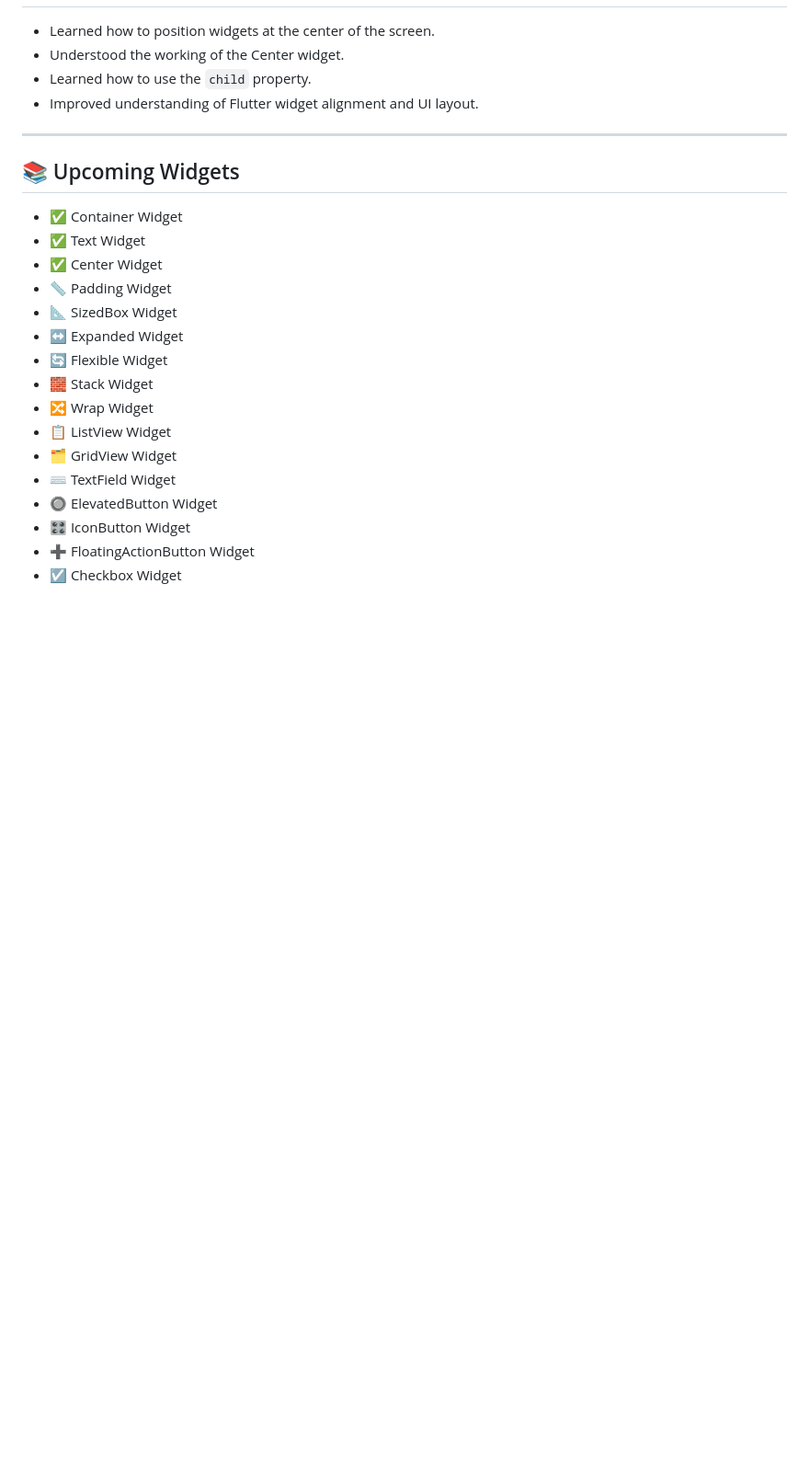
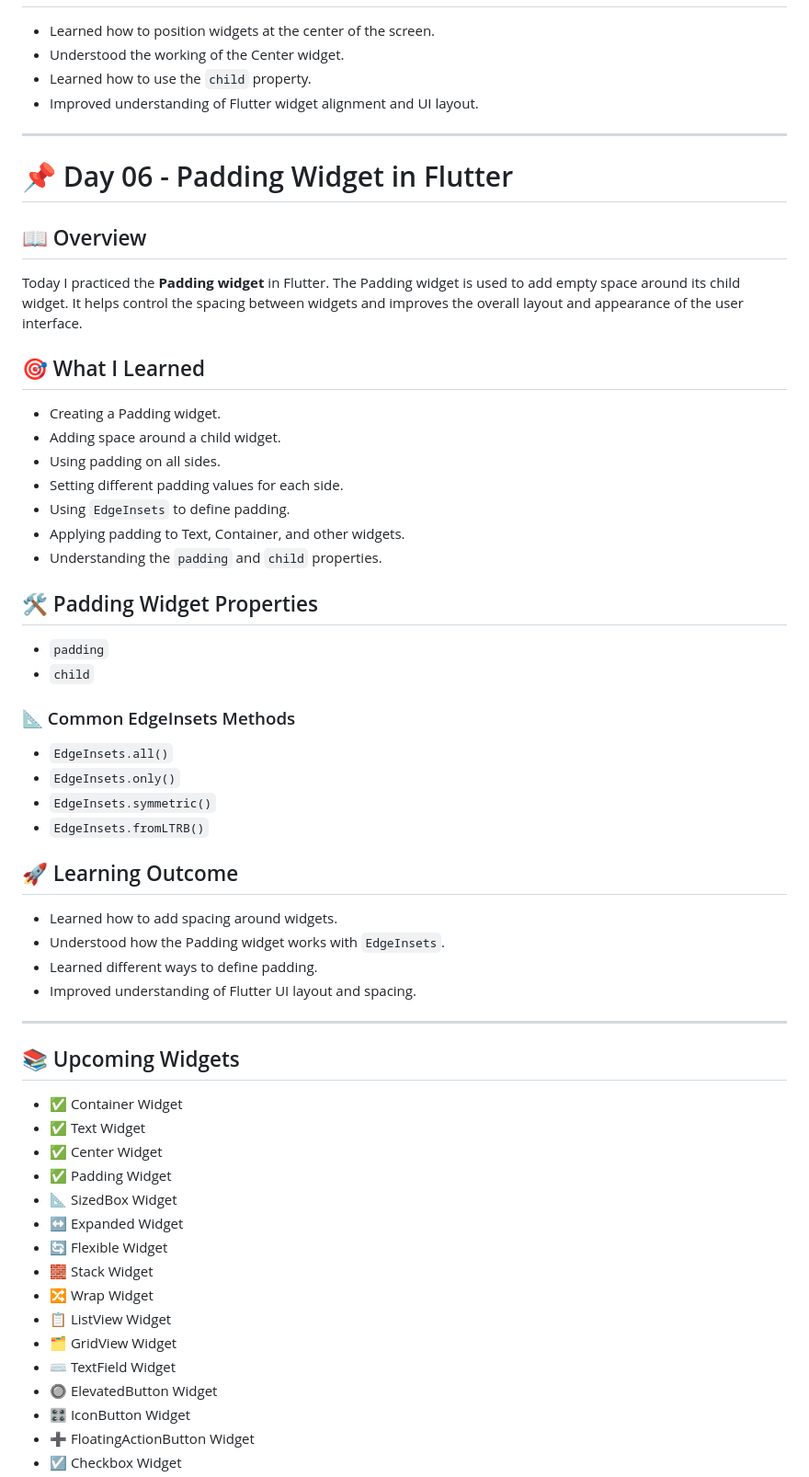
Before and after one commit to kishan-ghulekar/Flutter-Dart-Practice, a Markdown page: flutter_codes/README.md, the part around the change. Shown at 92% size. Drawn GitHub-style; blank space fills up the shorter version.

```diff
--- a/flutter_codes/README.md
+++ b/flutter_codes/README.md
@@ -145,12 +145,49 @@ Today I practiced the **Center widget** in Flutter. The Center widget is used to
 
 ---
 
+# 📌 Day 06 - Padding Widget in Flutter
+
+## 📖 Overview
+
+Today I practiced the **Padding widget** in Flutter. The Padding widget is used to add empty space around its child widget. It helps control the spacing between widgets and improves the overall layout and appearance of the user interface.
+
+## 🎯 What I Learned
+
+- Creating a Padding widget.
+- Adding space around a child widget.
+- Using padding on all sides.
+- Setting different padding values for each side.
+- Using `EdgeInsets` to define padding.
+- Applying padding to Text, Container, and other widgets.
+- Understanding the `padding` and `child` properties.
+
+## 🛠️ Padding Widget Properties
+
+- `padding`
+- `child`
+
+### 📐 Common EdgeInsets Methods
+
+- `EdgeInsets.all()`
+- `EdgeInsets.only()`
+- `EdgeInsets.symmetric()`
+- `EdgeInsets.fromLTRB()`
+
+## 🚀 Learning Outcome
+
+- Learned how to add spacing around widgets.
+- Understood how the Padding widget works with `EdgeInsets`.
+- Learned different ways to define padding.
+- Improved understanding of Flutter UI layout and spacing.
+
+---
+
 ## 📚 Upcoming Widgets
 
 - ✅ Container Widget
 - ✅ Text Widget
-- ✅  Center Widget
-- 📏 Padding Widget
+- ✅ Center Widget
+- ✅ Padding Widget
 - 📐 SizedBox Widget
 - ↔️ Expanded Widget
 - 🔄 Flexible Widget
```
